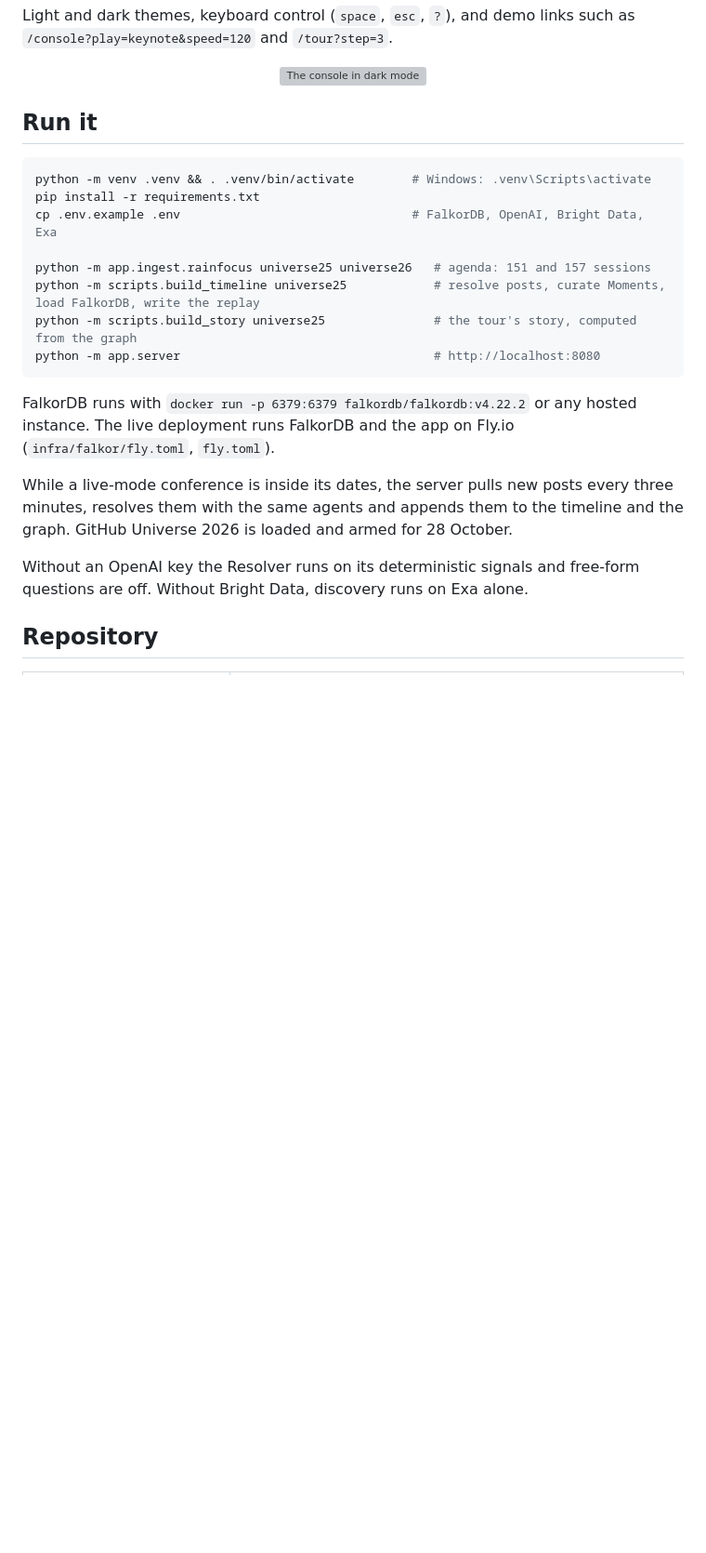
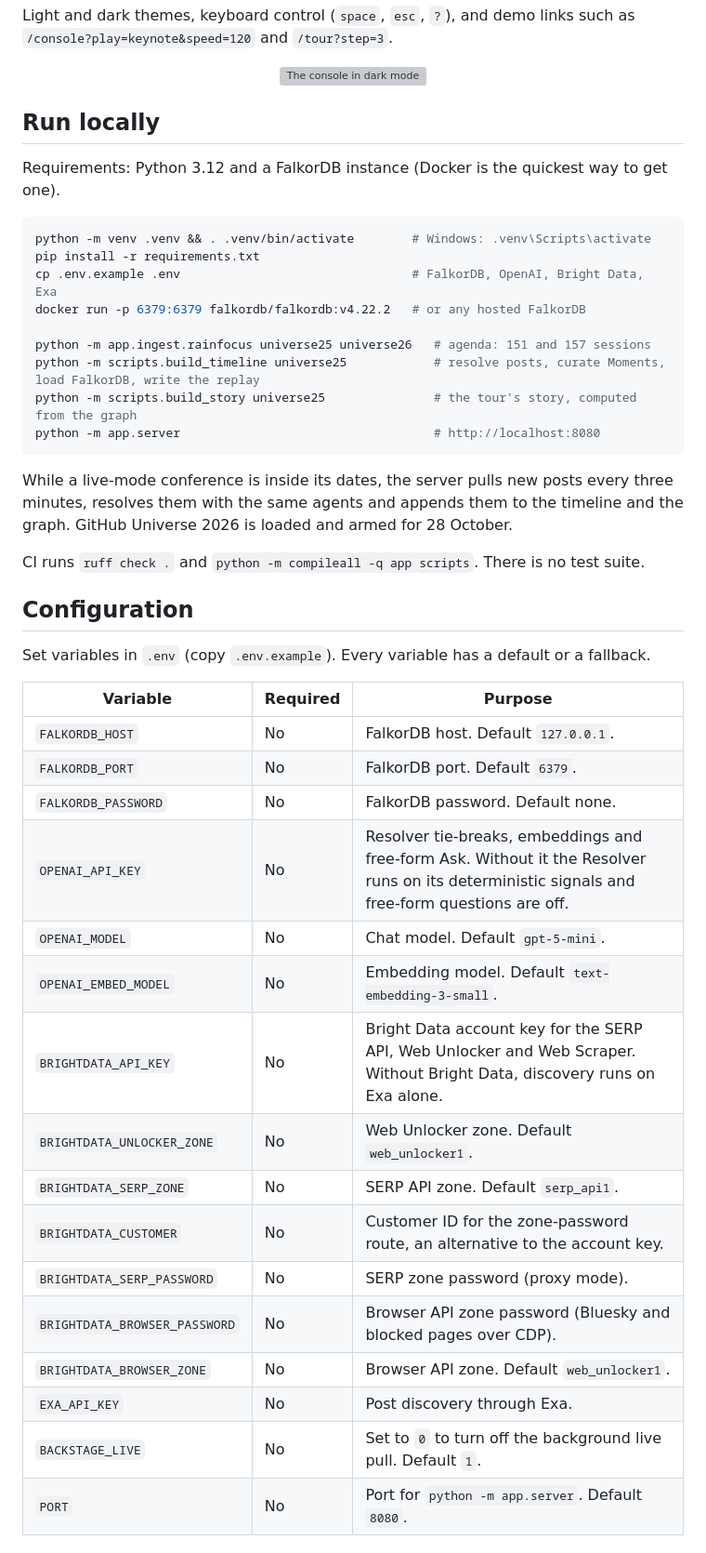
Before and after one commit to elsisiem/backstage, a Markdown page: README.md, the part around one of its changes. Shown at 93% size. Drawn GitHub-style; blank space fills up the shorter version; grey boxes are pictures that could not be loaded.

````diff
--- a/README.md
+++ b/README.md
@@ -81,12 +91,15 @@ Light and dark themes, keyboard control (`space`, `esc`, `?`), and demo links su
 
 <p align="center"><img src="app/static/docs/console-dark.png" width="900" alt="The console in dark mode"></p>
 
-## Run it
+## Run locally
+
+Requirements: Python 3.12 and a FalkorDB instance (Docker is the quickest way to get one).
 
 ```bash
 python -m venv .venv && . .venv/bin/activate        # Windows: .venv\Scripts\activate
 pip install -r requirements.txt
 cp .env.example .env                                # FalkorDB, OpenAI, Bright Data, Exa
+docker run -p 6379:6379 falkordb/falkordb:v4.22.2   # or any hosted FalkorDB
 
 python -m app.ingest.rainfocus universe25 universe26   # agenda: 151 and 157 sessions
 python -m scripts.build_timeline universe25            # resolve posts, curate Moments, load FalkorDB, write the replay
@@ -94,10 +107,30 @@ python -m scripts.build_story universe25               # the tour's story, compu
 python -m app.server                                   # http://localhost:8080
 ```
 
-FalkorDB runs with `docker run -p 6379:6379 falkordb/falkordb:v4.22.2` or any hosted instance. The live deployment runs FalkorDB and the app on Fly.io (`infra/falkor/fly.toml`, `fly.toml`).
-
 While a live-mode conference is inside its dates, the server pulls new posts every three minutes, resolves them with the same agents and appends them to the timeline and the graph. GitHub Universe 2026 is loaded and armed for 28 October.
 
-Without an OpenAI key the Resolver runs on its deterministic signals and free-form questions are off. Without Bright Data, discovery runs on Exa alone.
+CI runs `ruff check .` and `python -m compileall -q app scripts`. There is no test suite.
 
-## Repository
+## Configuration
+
+Set variables in `.env` (copy `.env.example`). Every variable has a default or a fallback.
+
+| Variable | Required | Purpose |
+|---|---|---|
+| `FALKORDB_HOST` | No | FalkorDB host. Default `127.0.0.1`. |
+| `FALKORDB_PORT` | No | FalkorDB port. Default `6379`. |
+| `FALKORDB_PASSWORD` | No | FalkorDB password. Default none. |
+| `OPENAI_API_KEY` | No | Resolver tie-breaks, embeddings and free-form Ask. Without it the Resolver runs on its deterministic signals and free-form questions are off. |
+| `OPENAI_MODEL` | No | Chat model. Default `gpt-5-mini`. |
+| `OPENAI_EMBED_MODEL` | No | Embedding model. Default `text-embedding-3-small`. |
+| `BRIGHTDATA_API_KEY` | No | Bright Data account key for the SERP API, Web Unlocker and Web Scraper. Without Bright Data, discovery runs on Exa alone. |
+| `BRIGHTDATA_UNLOCKER_ZONE` | No | Web Unlocker zone. Default `web_unlocker1`. |
+| `BRIGHTDATA_SERP_ZONE` | No | SERP API zone. Default `serp_api1`. |
+| `BRIGHTDATA_CUSTOMER` | No | Customer ID for the zone-password route, an alternative to the account key. |
+| `BRIGHTDATA_SERP_PASSWORD` | No | SERP zone password (proxy mode). |
+| `BRIGHTDATA_BROWSER_PASSWORD` | No | Browser API zone password (Bluesky and blocked pages over CDP). |
+| `BRIGHTDATA_BROWSER_ZONE` | No | Browser API zone. Default `web_unlocker1`. |
+| `EXA_API_KEY` | No | Post discovery through Exa. |
+| `BACKSTAGE_LIVE` | No | Set to `0` to turn off the background live pull. Default `1`. |
+| `PORT` | No | Port for `python -m app.server`. Default `8080`. |
+
````
Also changed, not shown: other parts of README.md (+45 -5 lines).
